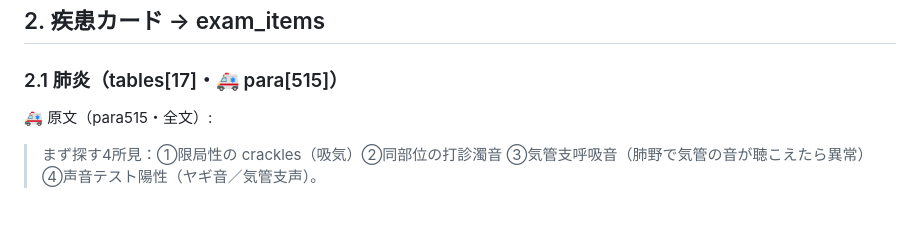
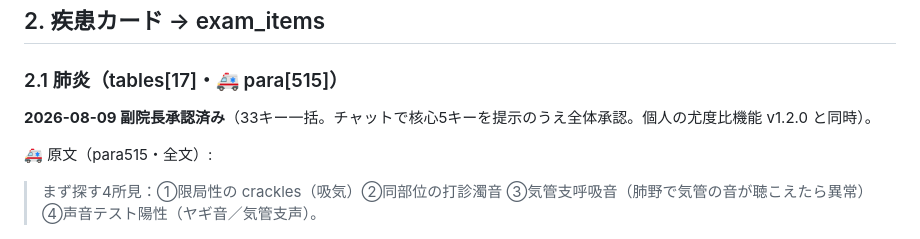
Before and after one commit to torukubota2023/kotaeawase-note, a Markdown page: docs/content_map_reconciliation.md, the part around the change. Rendered like a GitHub page; blank space fills up the shorter version.

Commit message:
docs: 医学文言33キーの副院長承認（2026-08-09）を記録

```diff
--- a/docs/content_map_reconciliation.md
+++ b/docs/content_map_reconciliation.md
@@ -60,6 +60,8 @@
 ## 2. 疾患カード → exam_items
 
 ### 2.1 肺炎（tables[17]・🚑 para[515]）
+
+**2026-08-09 副院長承認済み**（33キー一括。チャットで核心5キーを提示のうえ全体承認。個人の尤度比機能 v1.2.0 と同時）。
 
 🚑 原文（para515・全文）:
 > まず探す4所見：①限局性の crackles（吸気）②同部位の打診濁音 ③気管支呼吸音（肺野で気管の音が聴こえたら異常）④声音テスト陽性（ヤギ音／気管支声）。
```
